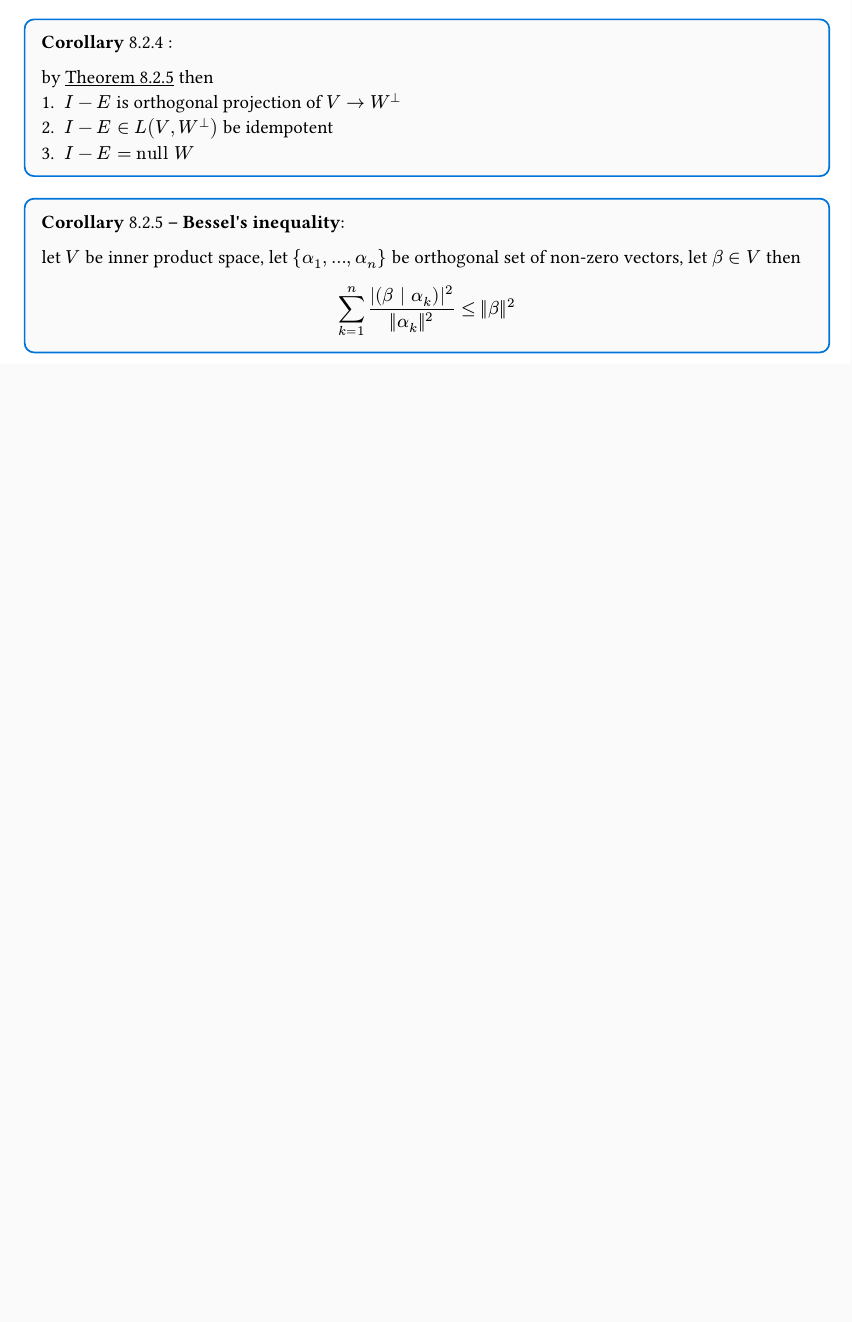
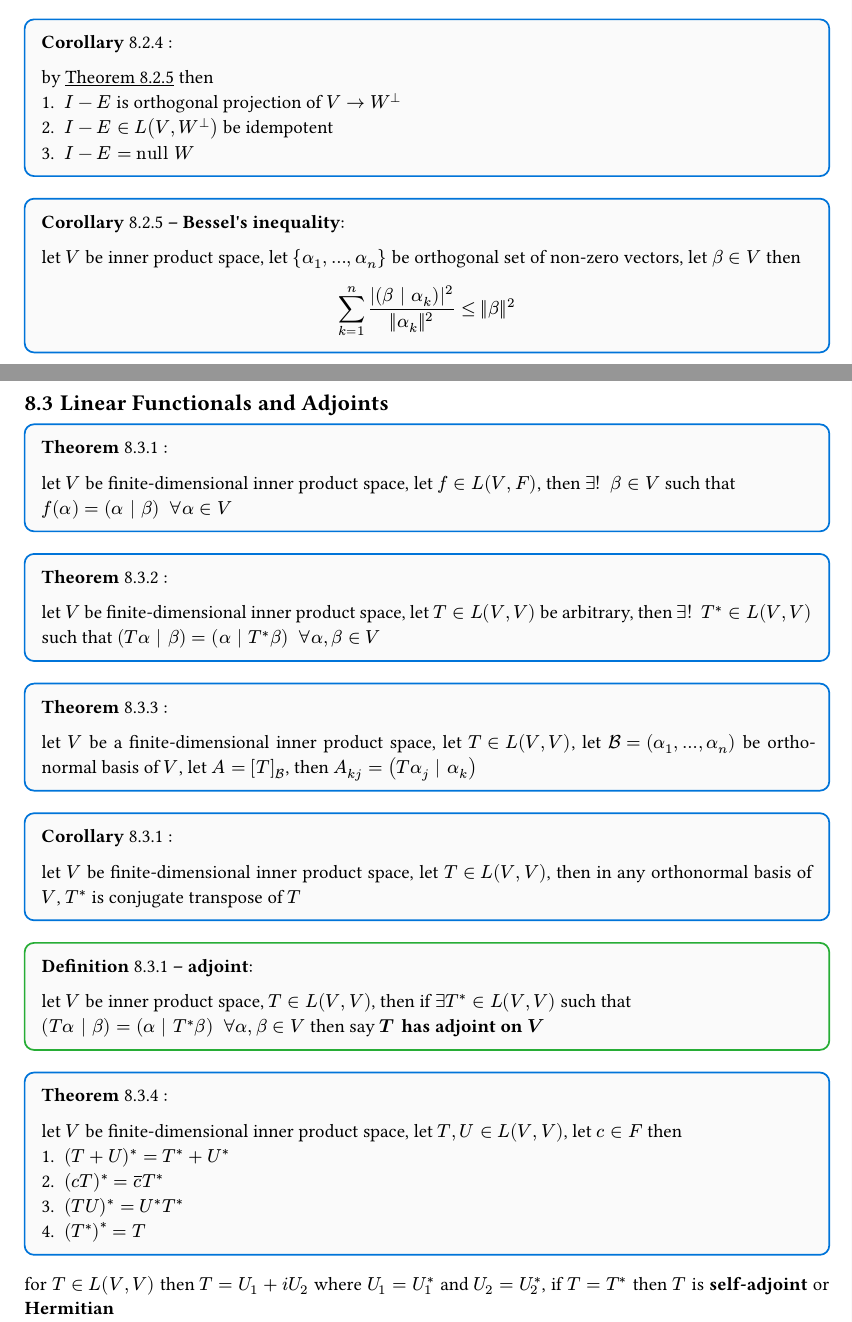
Before and after one commit to LightningFarter/my_learning_notes, a Typst document (LinearAlgebra/note.typ): part of page 46 of 46 before the commit and two parts of pages 46 and 47 of 47 after it, the two joined at a grey line, cut so that both start at the same text, the shorter picture padded with empty space. Compiled offline with Typst 0.15.

Commit message:
LA up to 8.3

```diff
--- a/LinearAlgebra/note.typ
+++ b/LinearAlgebra/note.typ
@@ -1934,3 +1934,37 @@ $
         sum_(k = 1)^n (|(beta | alpha_k)|^2)/(||alpha_k||^2) <= ||beta||^2
     $
 ]) <bessels_inequality_corollary>
+
+== Linear Functionals and Adjoints
+
+#theorem([
+    let $V$ be finite-dimensional inner product space, let $f in L(V, F)$, then $existsunique beta in V$ such that \
+    $f(alpha) = (alpha | beta) s0 forall alpha in V$
+]) <finie_dimensional_linear_functional_inner_p_theorem>
+
+#theorem([
+    let $V$ be finite-dimensional inner product space, let $T in L(V, V)$ be arbitrary, then $existsunique T^* in L(V, V)$ such that $(T alpha | beta) = (alpha | T^* beta) s0 forall alpha, beta in V$
+]) <finite_dimensional_adjoint_existence_theorem>
+
+#theorem([
+    let $V$ be a finite-dimensional inner product space, let $T in L(V, V)$, let $cal(B) = (alpha_1, dots, alpha_n)$ be orthonormal basis of $V$, let $A = [T]_cal(B)$, then $A_(k j) = (T alpha_j | alpha_k)$
+]) <linear_operator_orthonormal_basis_inner_theorem>
+
+#corollary([
+    let $V$ be finite-dimensional inner product space, let $T in L(V, V)$, then in any orthonormal basis of $V$, $T^*$ is conjugate transpose of $T$
+]) <adjoint_conjugate_transpose_corollary>
+
+#definition(title: "adjoint", [
+    let $V$ be inner product space, $T in L(V, V)$, then if $exists T^* in L(V, V)$ such that \
+    $(T alpha | beta) = (alpha | T^* beta) s0 forall alpha, beta in V$ then say *$T$ has adjoint on $V$*
+]) <adjoint_definition>
+
+#theorem([
+    let $V$ be finite-dimensional inner product space, let $T, U in L(V, V)$, let $c in F$ then
+    + $(T + U)^* = T^* + U^*$
+    + $(c T)^* = overline(c) T^*$
+    + $(T U)^* = U^* T^*$
+    + $(T^*)^* = T$
+]) <adjoint_linear_combination_theorem>
+
+for $T in L(V, V)$ then $T = U_1 + i U_2$ where $U_1 = U_1^*$ and $U_2 = U_2^*$, if $T = T^*$ then $T$ is *self-adjoint* or *Hermitian*
```
